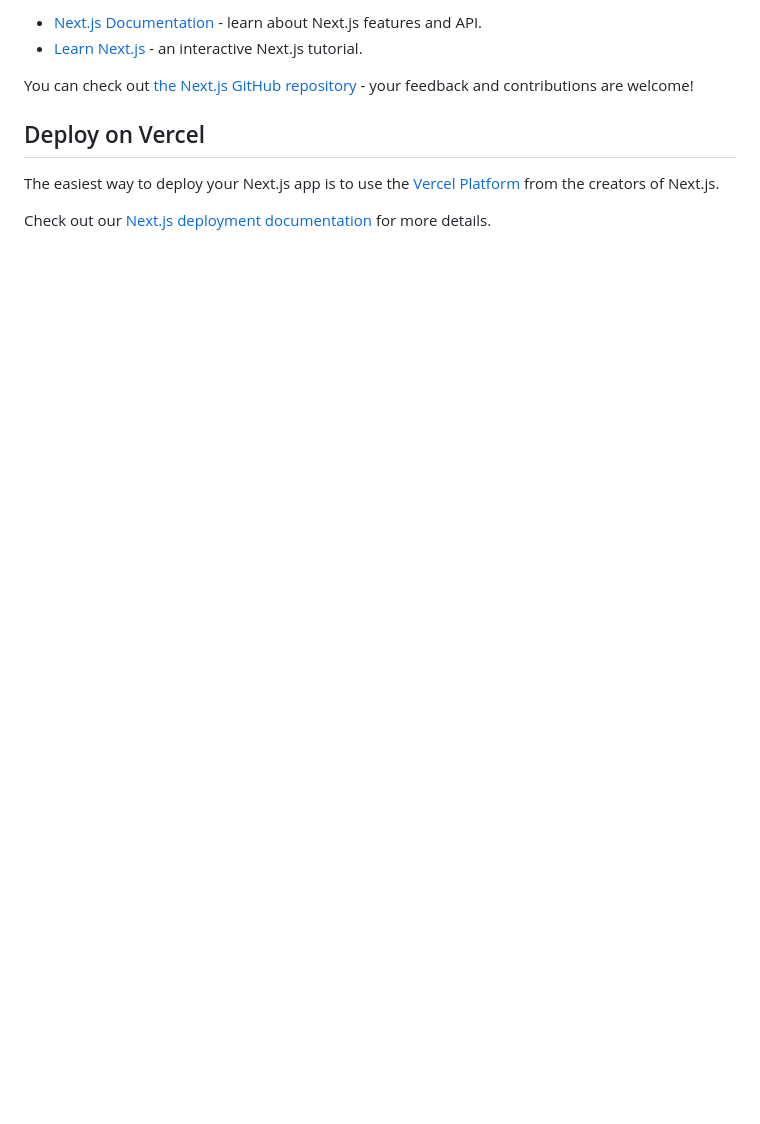
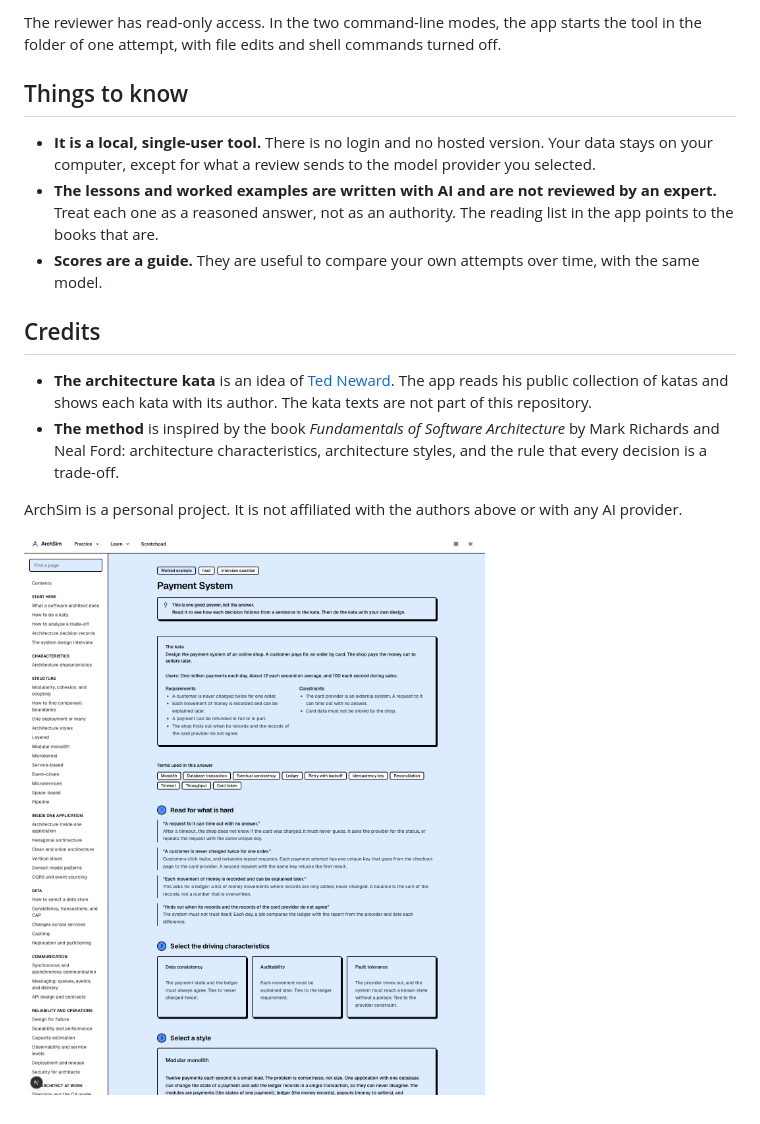
Before and after one commit to aesbetancourt/archsim, a Markdown page: README.md, the part around one of its changes. GitHub-like rendering; pictures changed too: docs/screenshots/worked-example.png (added); blank space fills up the shorter version.

Commit message:
Write the README
Describe the tool, its features, and the AI providers it works with.
Credit Ted Neward for the kata and the book by Richards and Ford.
Add screenshots.

```diff
--- a/README.md
+++ b/README.md
@@ -21,11 +85,17 @@ To learn more about Next.js, take a look at the following resources:
 
-- [Next.js Documentation](https://nextjs.org/docs) - learn about Next.js features and API.
-- [Learn Next.js](https://nextjs.org/learn) - an interactive Next.js tutorial.
+The reviewer has read-only access. In the two command-line modes, the app starts the tool in the folder of one attempt, with file edits and shell commands turned off.
 
-You can check out [the Next.js GitHub repository](https://github.com/vercel/next.js) - your feedback and contributions are welcome!
+## Things to know
 
-## Deploy on Vercel
+- **It is a local, single-user tool.** There is no login and no hosted version. Your data stays on your computer, except for what a review sends to the model provider you selected.
+- **The lessons and worked examples are written with AI and are not reviewed by an expert.** Treat each one as a reasoned answer, not as an authority. The reading list in the app points to the books that are.
+- **Scores are a guide.** They are useful to compare your own attempts over time, with the same model.
 
-The easiest way to deploy your Next.js app is to use the [Vercel Platform](https://vercel.com/new?utm_medium=default-template&filter=next.js&utm_source=create-next-app&utm_campaign=create-next-app-readme) from the creators of Next.js.
+## Credits
 
-Check out our [Next.js deployment documentation](https://nextjs.org/docs/app/building-your-application/deploying) for more details.
+- **The architecture kata** is an idea of [Ted Neward](https://github.com/tedneward/ArchKatas). The app reads his public collection of katas and shows each kata with its author. The kata texts are not part of this repository.
+- **The method** is inspired by the book *Fundamentals of Software Architecture* by Mark Richards and Neal Ford: architecture characteristics, architecture styles, and the rule that every decision is a trade-off.
+
+ArchSim is a personal project. It is not affiliated with the authors above or with any AI provider.
+
+![A worked example with its diagram](docs/screenshots/worked-example.png)
```
Also changed, not shown: other parts of README.md (+72 -8 lines), docs/screenshots/home.png (added), docs/screenshots/kata.png (added), docs/screenshots/learn.png (added).
